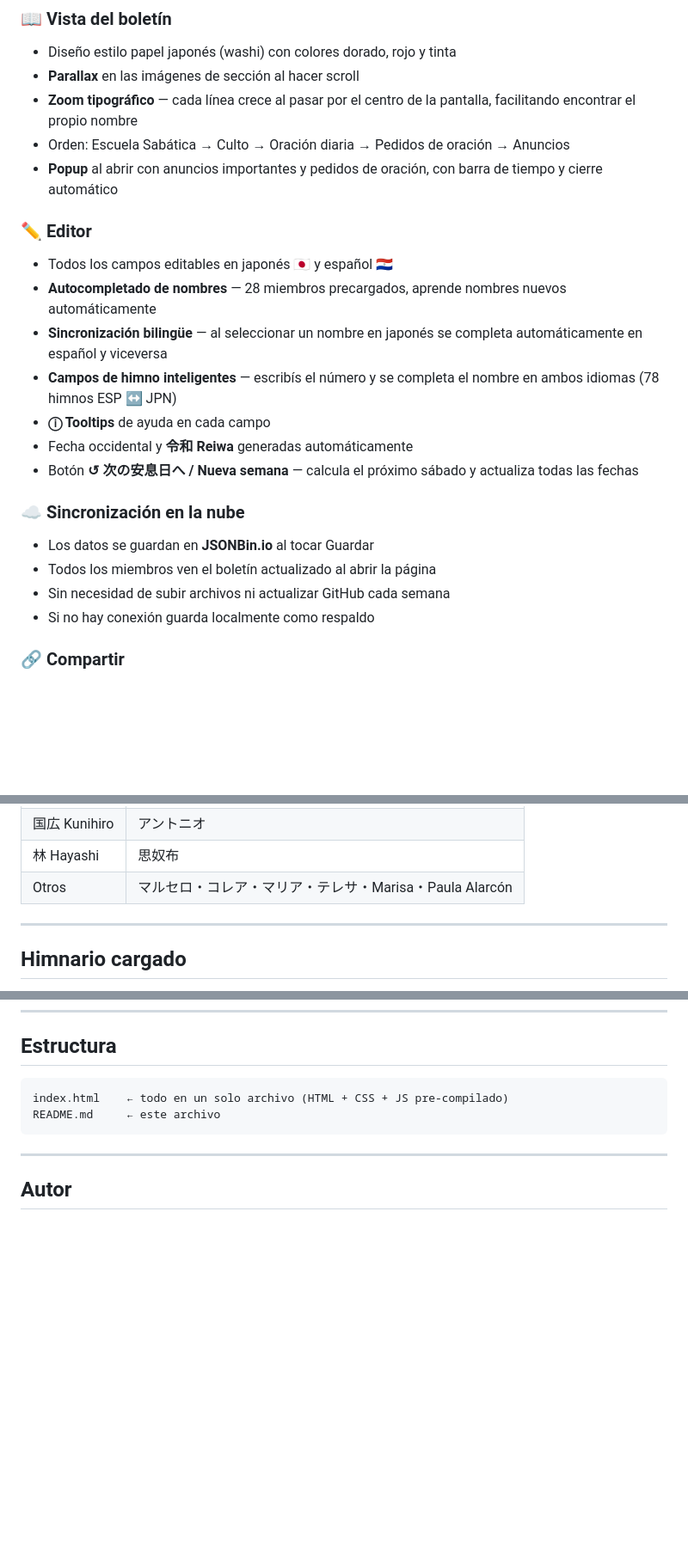
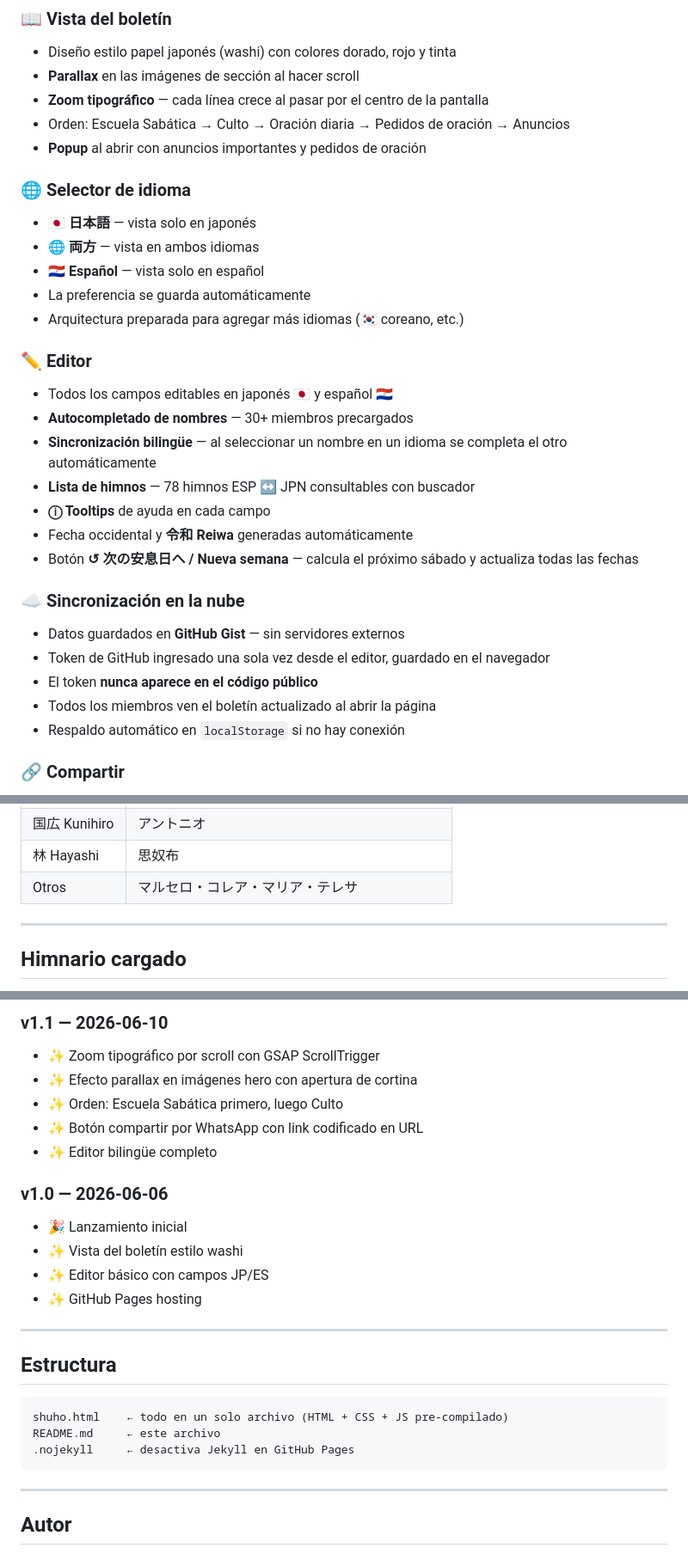
Before and after one commit to minorukurata/shuho, a Markdown page: README.md, 3 parts joined by grey strips. Shown at 86% size. GitHub-like rendering; blank space fills up the shorter version.

````diff
--- a/README.md
+++ b/README.md
@@ -16,24 +16,32 @@ Página web para crear y compartir el programa del sábado de la Iglesia Adventi
 ### 📖 Vista del boletín
 - Diseño estilo papel japonés (washi) con colores dorado, rojo y tinta
 - **Parallax** en las imágenes de sección al hacer scroll
-- **Zoom tipográfico** — cada línea crece al pasar por el centro de la pantalla, facilitando encontrar el propio nombre
+- **Zoom tipográfico** — cada línea crece al pasar por el centro de la pantalla
 - Orden: Escuela Sabática → Culto → Oración diaria → Pedidos de oración → Anuncios
-- **Popup** al abrir con anuncios importantes y pedidos de oración, con barra de tiempo y cierre automático
+- **Popup** al abrir con anuncios importantes y pedidos de oración
+
+### 🌐 Selector de idioma
+- **🇯🇵 日本語** — vista solo en japonés
+- **🌐 両方** — vista en ambos idiomas
+- **🇵🇾 Español** — vista solo en español
+- La preferencia se guarda automáticamente
+- Arquitectura preparada para agregar más idiomas (🇰🇷 coreano, etc.)
 
 ### ✏️ Editor
 - Todos los campos editables en japonés 🇯🇵 y español 🇵🇾
-- **Autocompletado de nombres** — 28 miembros precargados, aprende nombres nuevos automáticamente
-- **Sincronización bilingüe** — al seleccionar un nombre en japonés se completa automáticamente en español y viceversa
-- **Campos de himno inteligentes** — escribís el número y se completa el nombre en ambos idiomas (78 himnos ESP ↔ JPN)
+- **Autocompletado de nombres** — 30+ miembros precargados
+- **Sincronización bilingüe** — al seleccionar un nombre en un idioma se completa el otro automáticamente
+- **Lista de himnos** — 78 himnos ESP ↔ JPN consultables con buscador
 - **ⓘ Tooltips** de ayuda en cada campo
 - Fecha occidental y **令和 Reiwa** generadas automáticamente
 - Botón **↺ 次の安息日へ / Nueva semana** — calcula el próximo sábado y actualiza todas las fechas
 
 ### ☁️ Sincronización en la nube
-- Los datos se guardan en **JSONBin.io** al tocar Guardar
+- Datos guardados en **GitHub Gist** — sin servidores externos
+- Token de GitHub ingresado una sola vez desde el editor, guardado en el navegador
+- El token **nunca aparece en el código público**
 - Todos los miembros ven el boletín actualizado al abrir la página
-- Sin necesidad de subir archivos ni actualizar GitHub cada semana
-- Si no hay conexión guarda localmente como respaldo
+- Respaldo automático en `localStorage` si no hay conexión
 
 ### 🔗 Compartir
 - Genera un **link con los datos codificados** en la URL
@@ -56,7 +64,7 @@ Página web para crear y compartir el programa del sábado de la Iglesia Adventi
 | 奈良 Nara | ルイサ |
 | 国広 Kunihiro | アントニオ |
 | 林 Hayashi | 思奴布 |
-| Otros | マルセロ・コレア・マリア・テレサ・Marisa・Paula Alarcón |
+| Otros | マルセロ・コレア・マリア・テレサ |
 
 ---
 
@@ -95,8 +136,24 @@ Fuente: [adventist.jp](https://adventist.jp/international-ministries/hymnal-espa
+### v1.1 — 2026-06-10
+- ✨ Zoom tipográfico por scroll con GSAP ScrollTrigger
+- ✨ Efecto parallax en imágenes hero con apertura de cortina
+- ✨ Orden: Escuela Sabática primero, luego Culto
+- ✨ Botón compartir por WhatsApp con link codificado en URL
+- ✨ Editor bilingüe completo
+
+### v1.0 — 2026-06-06
+- 🎉 Lanzamiento inicial
+- ✨ Vista del boletín estilo washi
+- ✨ Editor básico con campos JP/ES
+- ✨ GitHub Pages hosting
+
+---
+
 ## Estructura
 
 ```
-index.html    ← todo en un solo archivo (HTML + CSS + JS pre-compilado)
+shuho.html    ← todo en un solo archivo (HTML + CSS + JS pre-compilado)
 README.md     ← este archivo
+.nojekyll     ← desactiva Jekyll en GitHub Pages
 ```
 
 ---
````
Also changed, not shown: other parts of README.md (+37 -4 lines).
